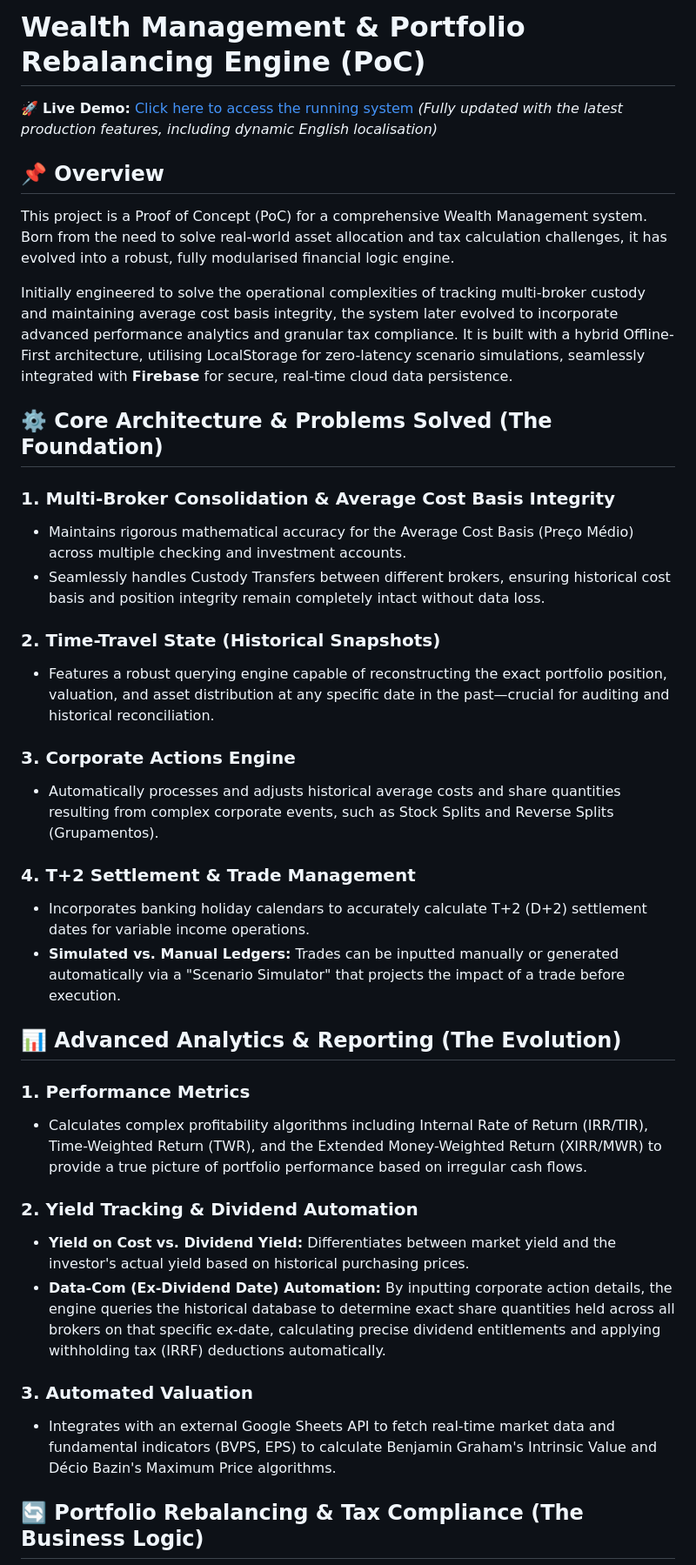
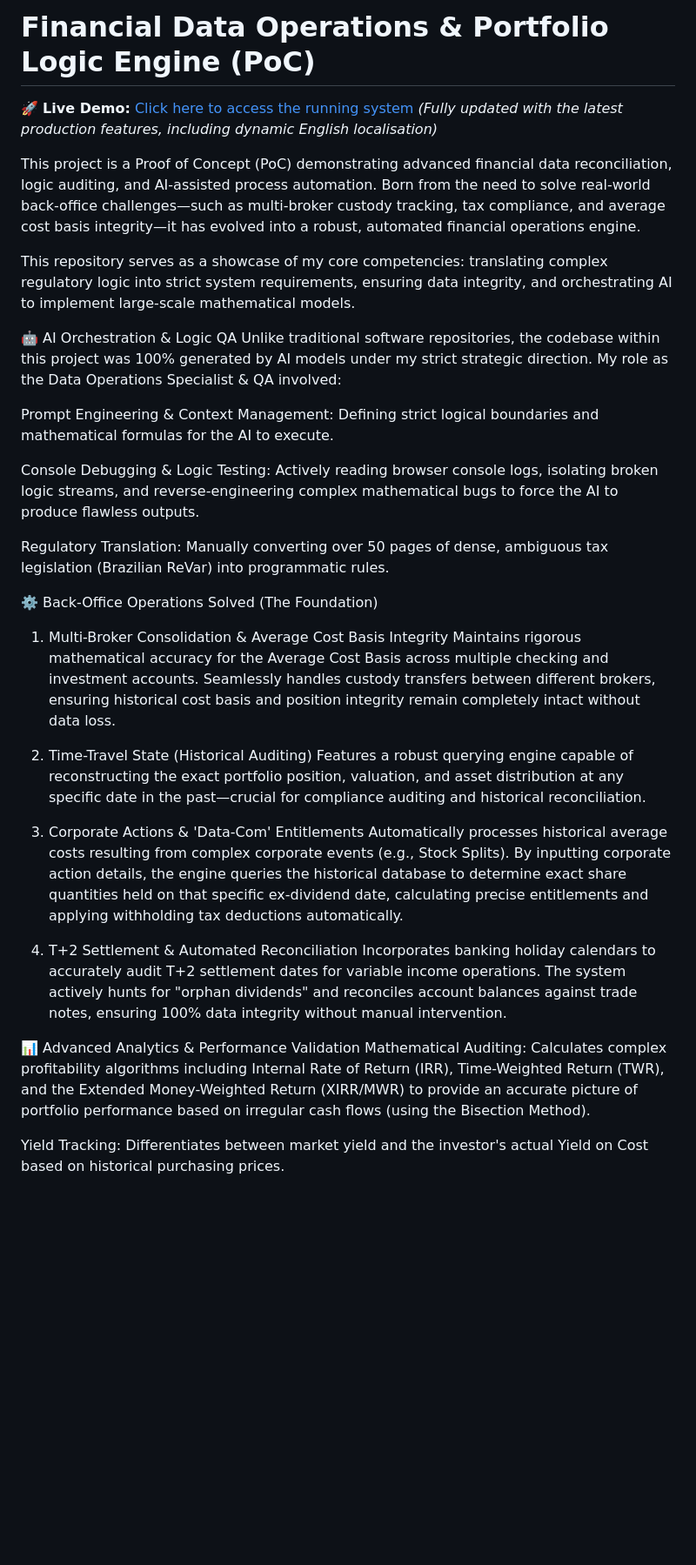
Before and after one commit to gustmr/wealth-management-engine, a Markdown page: README.md, the part around one of its changes. Shown at 87% size. GitHub-like rendering; blank space fills up the shorter version.

```diff
--- a/README.md
+++ b/README.md
@@ -1,38 +1,34 @@
-# Wealth Management & Portfolio Rebalancing Engine (PoC)
+# Financial Data Operations & Portfolio Logic Engine (PoC)
 🚀 **Live Demo:** [Click here to access the running system](https://investments-demo.netlify.app/#) *(Fully updated with the latest production features, including dynamic English localisation)*
 
-## 📌 Overview
-This project is a Proof of Concept (PoC) for a comprehensive Wealth Management system. Born from the need to solve real-world asset allocation and tax calculation challenges, it has evolved into a robust, fully modularised financial logic engine.
+This project is a Proof of Concept (PoC) demonstrating advanced financial data reconciliation, logic auditing, and AI-assisted process automation. Born from the need to solve real-world back-office challenges—such as multi-broker custody tracking, tax compliance, and average cost basis integrity—it has evolved into a robust, automated financial operations engine.
 
-Initially engineered to solve the operational complexities of tracking multi-broker custody and maintaining average cost basis integrity, the system later evolved to incorporate advanced performance analytics and granular tax compliance. It is built with a hybrid Offline-First architecture, utilising LocalStorage for zero-latency scenario simulations, seamlessly integrated with **Firebase** for secure, real-time cloud data persistence.
+This repository serves as a showcase of my core competencies: translating complex regulatory logic into strict system requirements, ensuring data integrity, and orchestrating AI to implement large-scale mathematical models.
 
-## ⚙️ Core Architecture & Problems Solved (The Foundation)
+🤖 AI Orchestration & Logic QA
+Unlike traditional software repositories, the codebase within this project was 100% generated by AI models under my strict strategic direction. My role as the Data Operations Specialist & QA involved:
 
-### 1. Multi-Broker Consolidation & Average Cost Basis Integrity
-* Maintains rigorous mathematical accuracy for the Average Cost Basis (Preço Médio) across multiple checking and investment accounts.
-* Seamlessly handles Custody Transfers between different brokers, ensuring historical cost basis and position integrity remain completely intact without data loss.
+Prompt Engineering & Context Management: Defining strict logical boundaries and mathematical formulas for the AI to execute.
 
-### 2. Time-Travel State (Historical Snapshots)
-* Features a robust querying engine capable of reconstructing the exact portfolio position, valuation, and asset distribution at any specific date in the past—crucial for auditing and historical reconciliation.
+Console Debugging & Logic Testing: Actively reading browser console logs, isolating broken logic streams, and reverse-engineering complex mathematical bugs to force the AI to produce flawless outputs.
 
-### 3. Corporate Actions Engine
-* Automatically processes and adjusts historical average costs and share quantities resulting from complex corporate events, such as Stock Splits and Reverse Splits (Grupamentos).
+Regulatory Translation: Manually converting over 50 pages of dense, ambiguous tax legislation (Brazilian ReVar) into programmatic rules.
 
-### 4. T+2 Settlement & Trade Management
-* Incorporates banking holiday calendars to accurately calculate T+2 (D+2) settlement dates for variable income operations.
-* **Simulated vs. Manual Ledgers:** Trades can be inputted manually or generated automatically via a "Scenario Simulator" that projects the impact of a trade before execution.
+⚙️ Back-Office Operations Solved (The Foundation)
+1. Multi-Broker Consolidation & Average Cost Basis Integrity
+Maintains rigorous mathematical accuracy for the Average Cost Basis across multiple checking and investment accounts. Seamlessly handles custody transfers between different brokers, ensuring historical cost basis and position integrity remain completely intact without data loss.
 
-## 📊 Advanced Analytics & Reporting (The Evolution)
+2. Time-Travel State (Historical Auditing)
+Features a robust querying engine capable of reconstructing the exact portfolio position, valuation, and asset distribution at any specific date in the past—crucial for compliance auditing and historical reconciliation.
 
-### 1. Performance Metrics
-* Calculates complex profitability algorithms including Internal Rate of Return (IRR/TIR), Time-Weighted Return (TWR), and the Extended Money-Weighted Return (XIRR/MWR) to provide a true picture of portfolio performance based on irregular cash flows.
+3. Corporate Actions & 'Data-Com' Entitlements
+Automatically processes historical average costs resulting from complex corporate events (e.g., Stock Splits). By inputting corporate action details, the engine queries the historical database to determine exact share quantities held on that specific ex-dividend date, calculating precise entitlements and applying withholding tax deductions automatically.
 
-### 2. Yield Tracking & Dividend Automation
-* **Yield on Cost vs. Dividend Yield:** Differentiates between market yield and the investor's actual yield based on historical purchasing prices.
-* **Data-Com (Ex-Dividend Date) Automation:** By inputting corporate action details, the engine queries the historical database to determine exact share quantities held across all brokers on that specific ex-date, calculating precise dividend entitlements and applying withholding tax (IRRF) deductions automatically.
+4. T+2 Settlement & Automated Reconciliation
+Incorporates banking holiday calendars to accurately audit T+2 settlement dates for variable income operations. The system actively hunts for "orphan dividends" and reconciles account balances against trade notes, ensuring 100% data integrity without manual intervention.
 
-### 3. Automated Valuation
-* Integrates with an external Google Sheets API to fetch real-time market data and fundamental indicators (BVPS, EPS) to calculate Benjamin Graham's Intrinsic Value and Décio Bazin's Maximum Price algorithms.
+📊 Advanced Analytics & Performance Validation
+Mathematical Auditing: Calculates complex profitability algorithms including Internal Rate of Return (IRR), Time-Weighted Return (TWR), and the Extended Money-Weighted Return (XIRR/MWR) to provide an accurate picture of portfolio performance based on irregular cash flows (using the Bisection Method).
 
-## 🔄 Portfolio Rebalancing & Tax Compliance (The Business Logic)
+Yield Tracking: Differentiates between market yield and the investor's actual Yield on Cost based on historical purchasing prices.
 
```
Also changed, not shown: other parts of README.md (+9 -12 lines).
